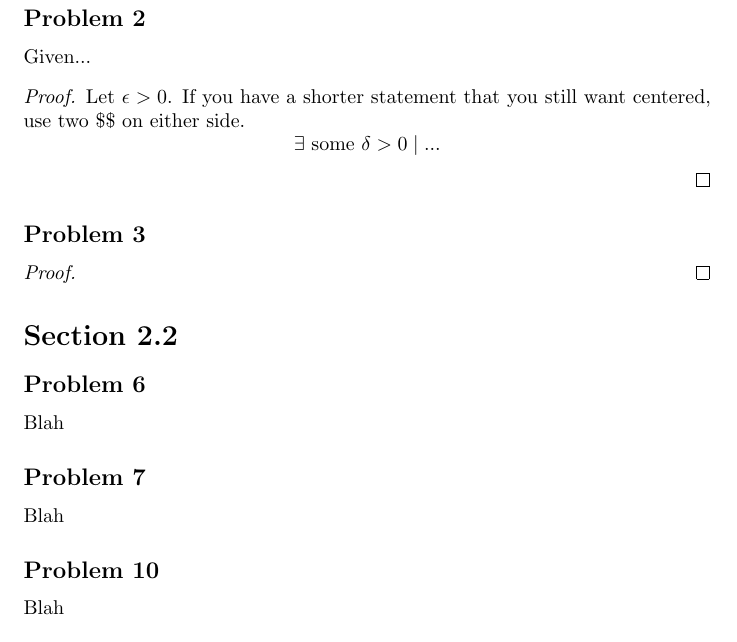
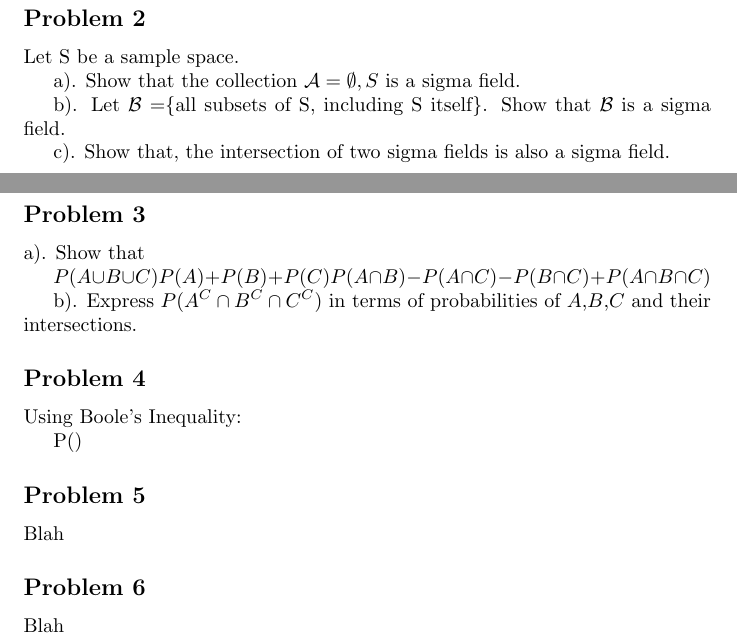
Before and after one commit to 0sm1um/course-info, a LaTeX document (STAT/STAT-513 Mathematical Statistics I/STAT HW/0. Main.tex): part of page 2 of 2 before the commit and two parts of pages 2 and 3 of 3 after it, the two joined at a grey line, cut so that both start at the same text. Compiled offline with pdfLaTeX.

```diff
--- a/STAT/STAT-513 Mathematical Statistics I/STAT HW/0. Main.tex
+++ b/STAT/STAT-513 Mathematical Statistics I/STAT HW/0. Main.tex
@@ -47,24 +32,27 @@
 \subsection*{Problem 2}
-Given...
-\begin{proof}
-Let $\epsilon>0$.
-If you have a shorter statement that you still want centered, use two \$\$ on either side.
-$$\exists \textrm{ some } \delta>0 \mid ...$$
-\end{proof}
+Let S be a sample space.
+
+a). Show that the collection $\mathcal{A} = {\emptyset,S}$ is a sigma field.
+
+b). Let $\mathcal{B} = $\{all subsets of S, including S itself\}. Show that $\mathcal{B}$ is a sigma field.
+
+c). Show that, the intersection of two sigma fields is also a sigma field.
+\clearpage %Gives us a page break before the next section. Optional.
 
 \subsection*{Problem 3}
-%
-\begin{proof}
-%
-\end{proof}
+a). Show that
 
-\section*{Section 2.2}
-%
+$P(A\cup B\cup C) P(A) + P(B) + P(C) P(A\cap B) - P(A\cap C) - P(B\cap C) + P(A\cap B \cap C)$
+
+b). Express $P(A^{C}\cap B^{C} \cap C^{C})$ in terms of probabilities of $A$,$B$,$C$ and their intersections.
+
+\subsection*{Problem 4}
+Using Boole's Inequality:
+
+P()
+\subsection*{Problem 5}
+Blah
 \subsection*{Problem 6}
-Blah
-\subsection*{Problem 7}
-Blah
-\subsection*{Problem 10}
 Blah
 
 \end{document}
```
Also changed, not shown: STAT/STAT-513 Mathematical Statistics I/STAT HW/0. Main.tex (35 more changed lines), 5 other files.
